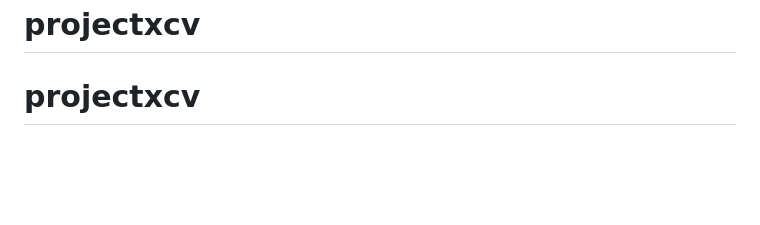
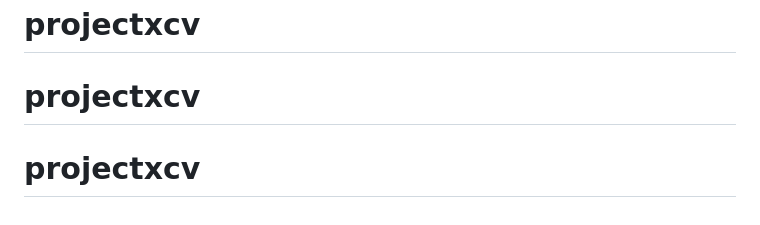
Before and after one commit to Intruder2614/projectxcv, a Markdown page: README.md, the part around the change. Drawn GitHub-style; blank space fills up the shorter version.

```diff
--- a/README.md
+++ b/README.md
@@ -108,3 +108,4 @@ Before a CEO demo using real records or a production release, implement and veri
 The implementation in this package is an original prototype for evaluation. All names, scores, assignments, submissions, and teacher collaboration items seeded by the app are **fictional demonstration data**. Replace them only through an authorised, privacy-reviewed integration.
 # projectxcv
 # projectxcv
+# projectxcv
```
